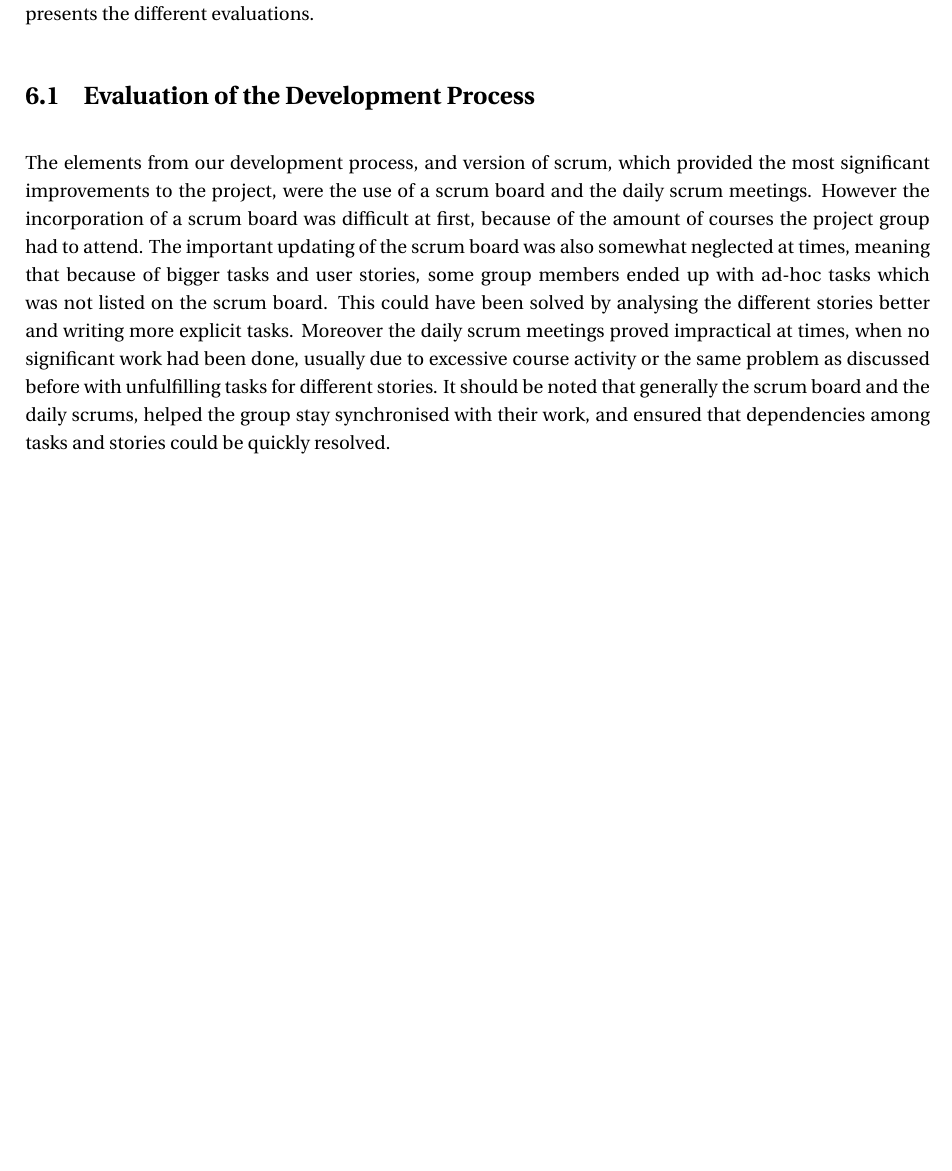
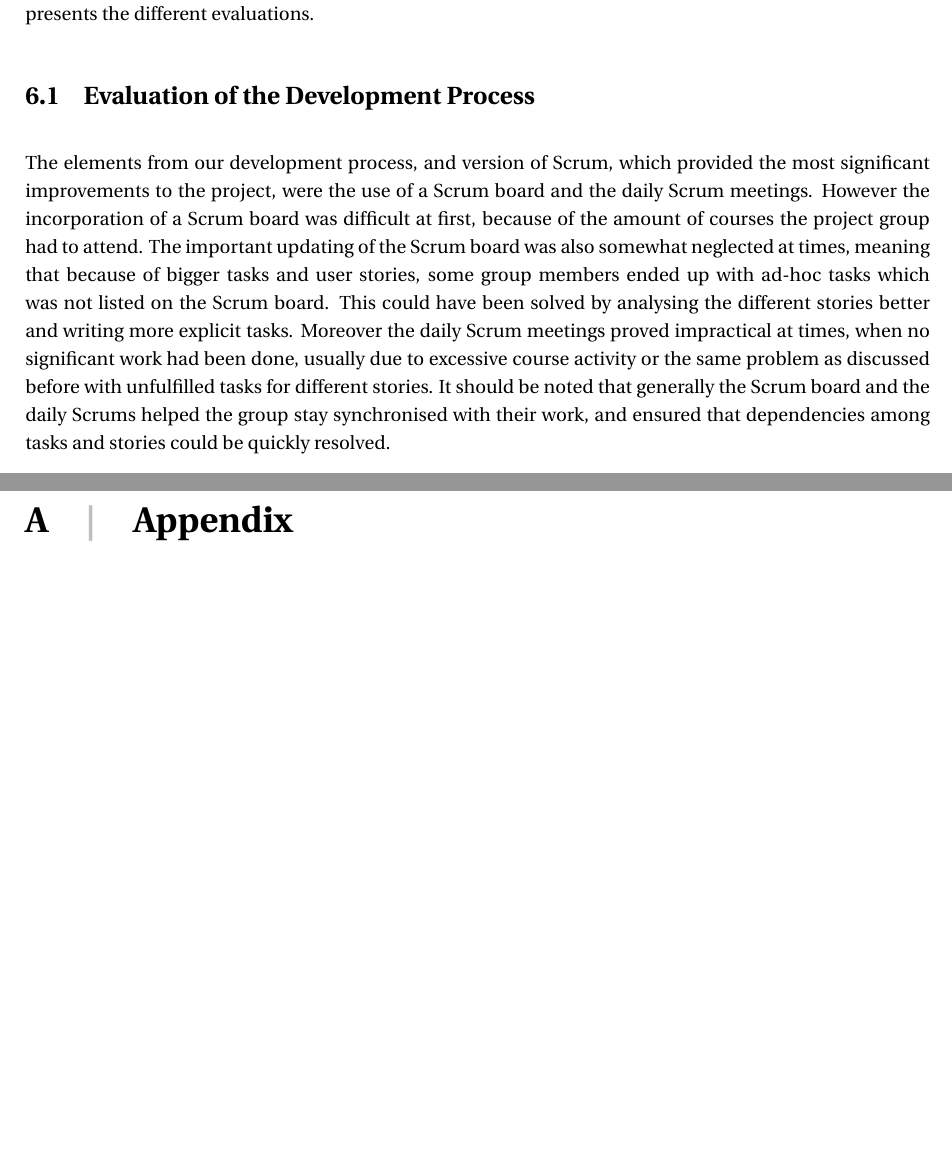
Before and after one commit to SW5CMMMST/SOE_Workshop_RTSGRP, a LaTeX thesis (master.tex, which reads ThirdWorkshop/eval.tex): part of page 11 of 14 before the commit and two parts of pages 11 and 13 of 15 after it, the two joined at a grey line, cut so that both start at the same text, the shorter picture padded with empty space. Compiled offline with pdfLaTeX; a LaTeX package or settings file that is missing is left out.

Commit message:
troels rettelser til sass

```diff
--- a/ThirdWorkshop/eval.tex
+++ b/ThirdWorkshop/eval.tex
@@ -7,10 +7,10 @@ This chapter consists of evaluations of: the development process; the consequenc
 \section{Evaluation of the Development Process} % (fold)
 \label{sec:evaluation_of_the_development_process}
 
-The elements from our development process, and version of scrum, which provided the most significant improvements to the project, were the use of a scrum board and the daily scrum meetings.
-However the incorporation of a scrum board was difficult at first, because of the amount of courses the project group had to attend.
-The important updating of the scrum board was also somewhat neglected at times, meaning that because of bigger tasks and user stories, some group members ended up with ad-hoc tasks which was not listed on the scrum board.
+The elements from our development process, and version of Scrum, which provided the most significant improvements to the project, were the use of a Scrum board and the daily Scrum meetings.
+However the incorporation of a Scrum board was difficult at first, because of the amount of courses the project group had to attend.
+The important updating of the Scrum board was also somewhat neglected at times, meaning that because of bigger tasks and user stories, some group members ended up with ad-hoc tasks which was not listed on the Scrum board.
 This could have been solved by analysing the different stories better and writing more explicit tasks.
-Moreover the daily scrum meetings proved impractical at times, when no significant work had been done, usually due to excessive course activity or the same problem as discussed before with unfulfilling tasks for different stories.
-It should be noted that generally the scrum board and the daily scrums, helped the group stay synchronised with their work, and ensured that dependencies among tasks and stories could be quickly resolved.
+Moreover the daily Scrum meetings proved impractical at times, when no significant work had been done, usually due to excessive course activity or the same problem as discussed before with unfulfilled tasks for different stories.
+It should be noted that generally the Scrum board and the daily Scrums helped the group stay synchronised with their work, and ensured that dependencies among tasks and stories could be quickly resolved.
 
--- a/master.tex
+++ b/master.tex
@@ -50,4 +50,7 @@
 \input{SecondWorkShop/ttandp.tex}
 \input{ThirdWorkshop/eval.tex}
 \input{ThirdWorkshop/Soeren.tex}
+
+\appendix
+\chapter{Appendix}
 \clearpage
```
Also changed, not shown: ThirdWorkshop/eval.tex (4 more changed lines), master.tex (1 more changed lines).
